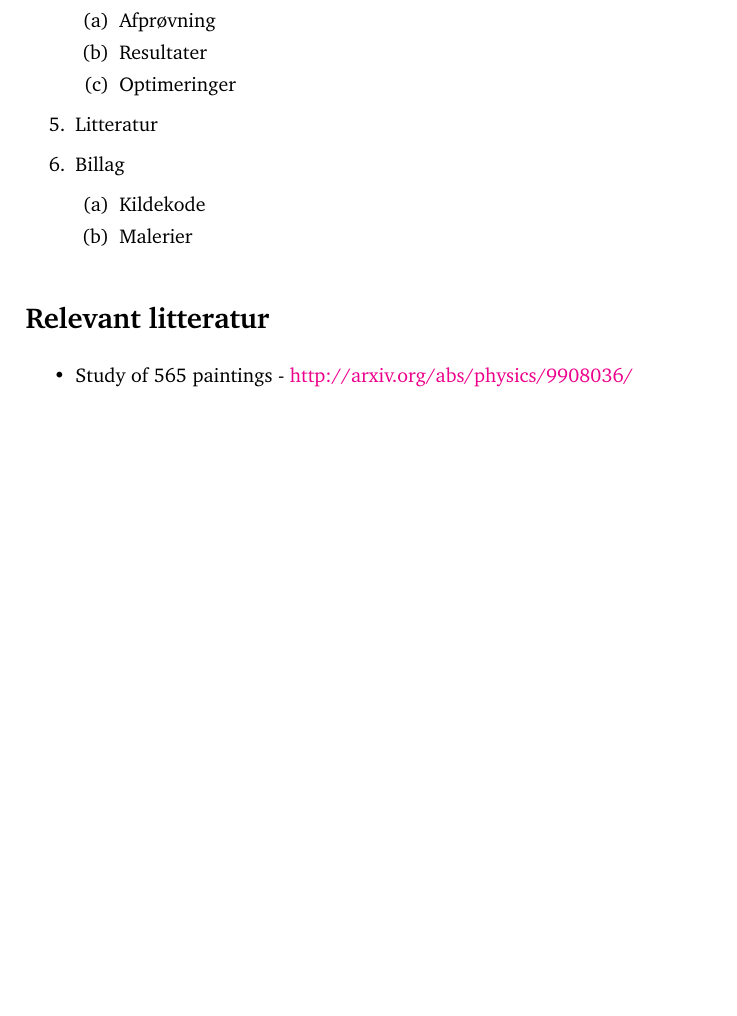
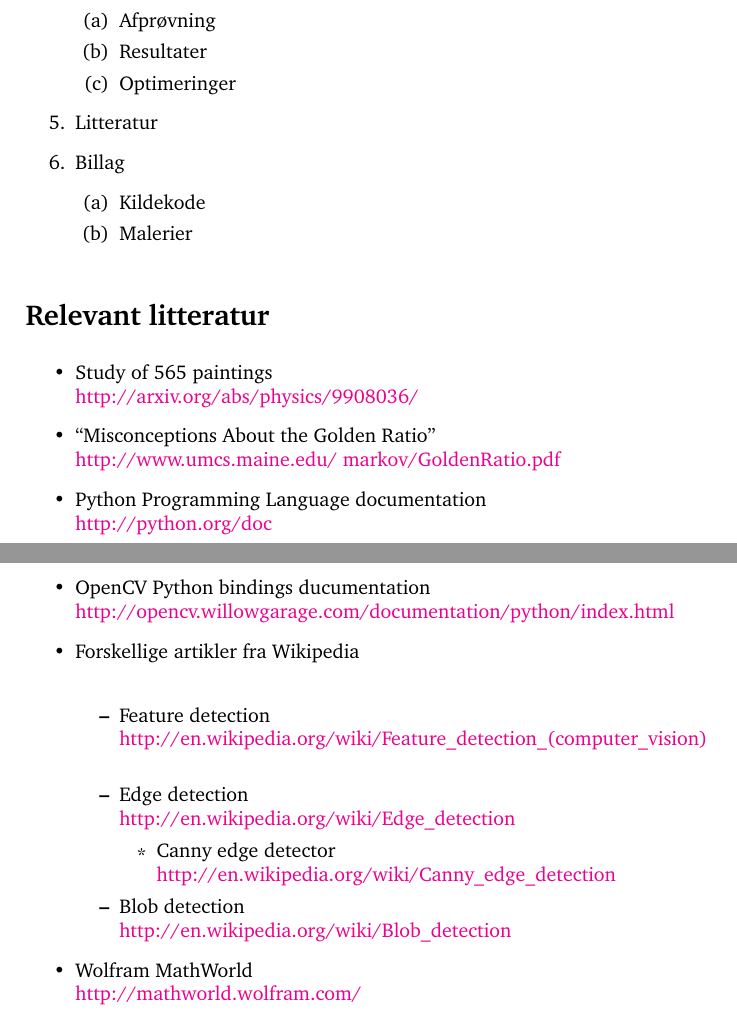
Before and after one commit to thorlund/gyldnesnit, a LaTeX document (doc/synopsis/synopsis.tex, which reads doc/synopsis/litteratur.tex): part of page 6 of 7 before the commit and two parts of pages 6 and 7 of 8 after it, the two joined at a grey line, cut so that both start at the same text, the shorter picture padded with empty space. Compiled offline with pdfLaTeX.

Commit message:
Relevant litteratur

```diff
--- a/doc/synopsis/litteratur.tex
+++ b/doc/synopsis/litteratur.tex
@@ -1,3 +1,25 @@
 \begin{itemize}
-	\item Study of 565 paintings - \href{http://arxiv.org/abs/physics/9908036/}{http://arxiv.org/abs/physics/9908036/}
+	\item Study of 565 paintings\\
+		\href{http://arxiv.org/abs/physics/9908036/}{http://arxiv.org/abs/physics/9908036/}
+	\item ``Misconceptions About the Golden Ratio''\\
+		\href{http://www.umcs.maine.edu/~markov/GoldenRatio.pdf}{http://www.umcs.maine.edu/~markov/GoldenRatio.pdf}
+	\item Python Programming Language documentation\\
+		\href{http://python.org/doc}{http://python.org/doc}
+	\item OpenCV Python bindings ducumentation\\
+		\href{http://opencv.willowgarage.com/documentation/python/index.html}{http://opencv.willowgarage.com/documentation/python/index.html}
+	\item Forskellige artikler fra Wikipedia\\
+		\begin{itemize}
+			\item Feature detection\\
+				\href{http://en.wikipedia.org/wiki/Feature\_detection\_(computer\_vision)}{http://en.wikipedia.org/wiki/Feature\_detection\_(computer\_vision)}\\
+			\item Edge detection\\
+				\href{http://en.wikipedia.org/wiki/Edge\_detection}{http://en.wikipedia.org/wiki/Edge\_detection}
+					\begin{itemize}
+						\item Canny edge detector\\
+							\href{http://en.wikipedia.org/wiki/Canny\_edge\_detection}{http://en.wikipedia.org/wiki/Canny\_edge\_detection}
+					\end{itemize}
+			\item Blob detection\\
+				\href{http://en.wikipedia.org/wiki/Blob\_detection}{http://en.wikipedia.org/wiki/Blob\_detection}
+		\end{itemize}
+	\item Wolfram MathWorld\\
+		\href{http://mathworld.wolfram.com/}{http://mathworld.wolfram.com/}
 \end{itemize}
```
